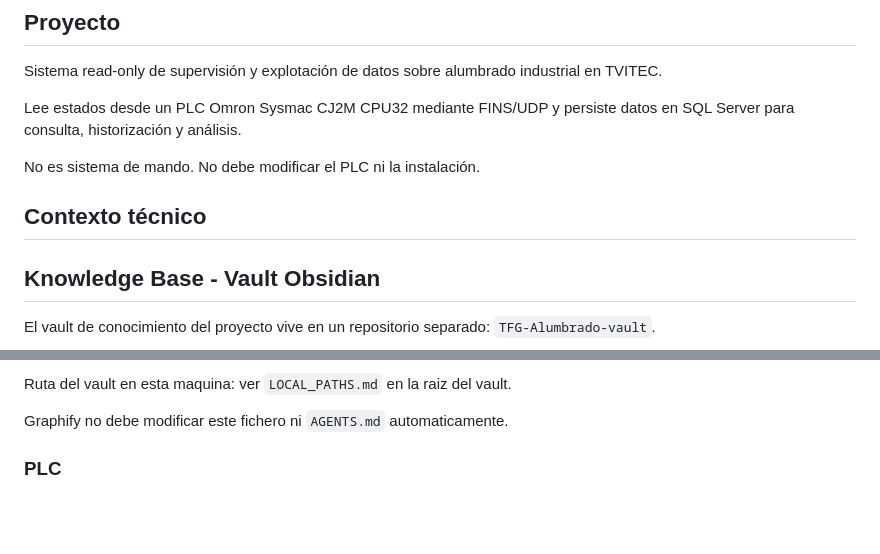
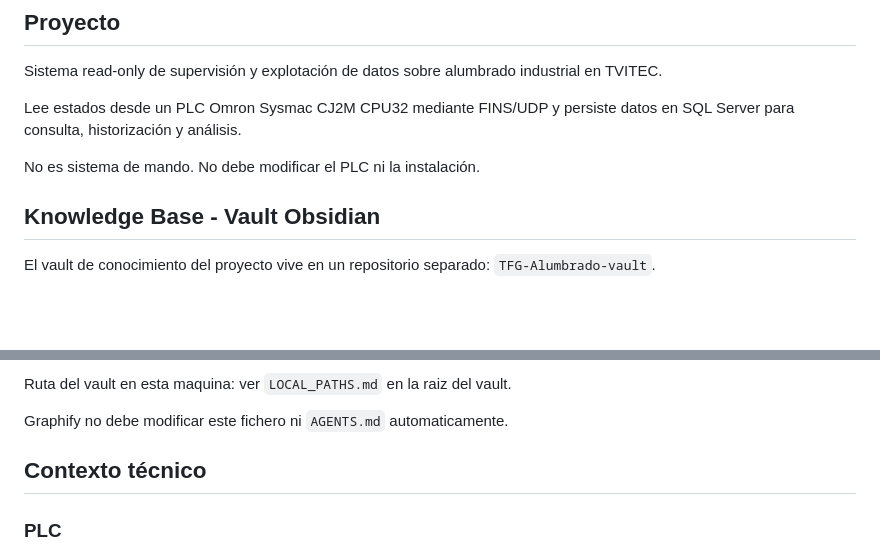
Before and after one commit to Jvega1411/TFG-Alumbrado, a Markdown page: CLAUDE.md, 2 parts joined by grey strips. Drawn GitHub-style; blank space fills up the shorter version.

Commit message:
docs: fix vault pointer heading order

```diff
--- a/CLAUDE.md
+++ b/CLAUDE.md
@@ -6,8 +6,6 @@ Sistema read-only de supervisión y explotación de datos sobre alumbrado indust
 Lee estados desde un PLC Omron Sysmac CJ2M CPU32 mediante FINS/UDP y persiste datos en SQL Server para consulta, historización y análisis.
 
 No es sistema de mando. No debe modificar el PLC ni la instalación.
-
-## Contexto técnico
 
 ## Knowledge Base - Vault Obsidian
 
@@ -25,6 +23,8 @@ El vault contiene:
 Ruta del vault en esta maquina: ver `LOCAL_PATHS.md` en la raiz del vault.
 
 Graphify no debe modificar este fichero ni `AGENTS.md` automaticamente.
+
+## Contexto técnico
 
 ### PLC
 - Omron Sysmac CJ2M CPU32, IP 192.168.250.1, FINS node 1
```
